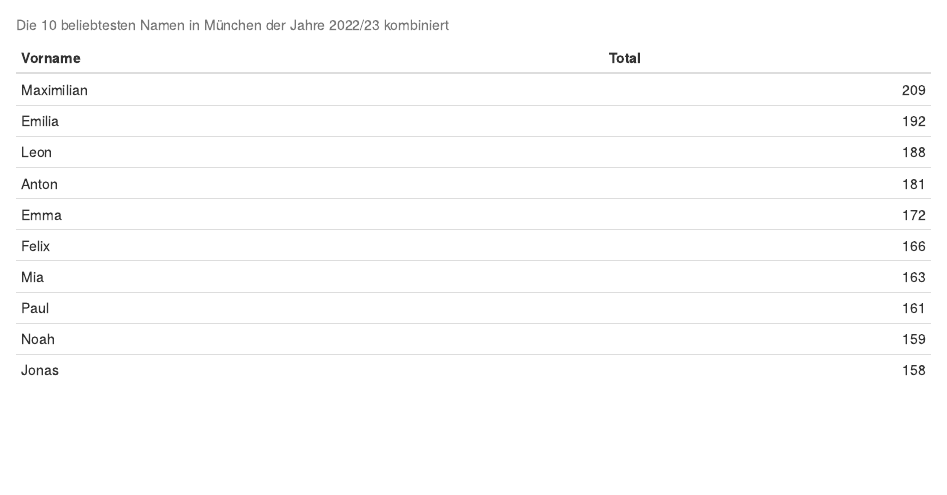
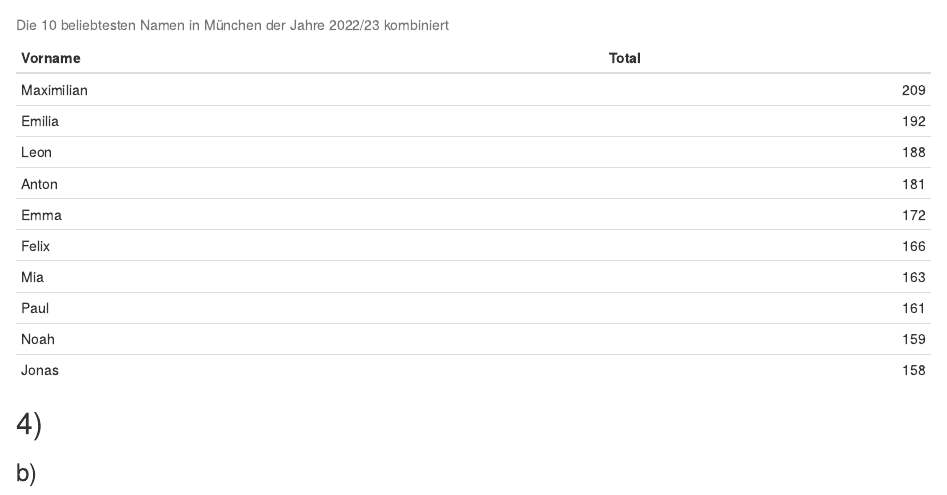
Before and after one commit to Finn-Thomas/-exeRcise-sheet-3, an R Markdown document (Blatt 3.Rmd): the page in a window 1100 px wide, from 1620 px down. Rendered offline with R 4.5, knitr and Pandoc, with nearby package versions; drawn as R Markdown's standard HTML page in place of the format the file asks for; common packages that the code uses without loading them are loaded.

Commit message:
Initialize data

````diff
--- a/Blatt 3.Rmd
+++ b/Blatt 3.Rmd
@@ -90,3 +90,11 @@ data_comp_table <- data_comp %>%
   arrange(desc(Total)) %>% slice_head(n=10)
 kable(data_comp_table, caption = "Die 10 beliebtesten Namen in München der Jahre 2022/23 kombiniert")
 ```
+
+## 4)
+
+### b)
+
+```{r}
+data_malaria <- read.csv("data/Malaria deaths - IHME (2016).csv")
+```
````
